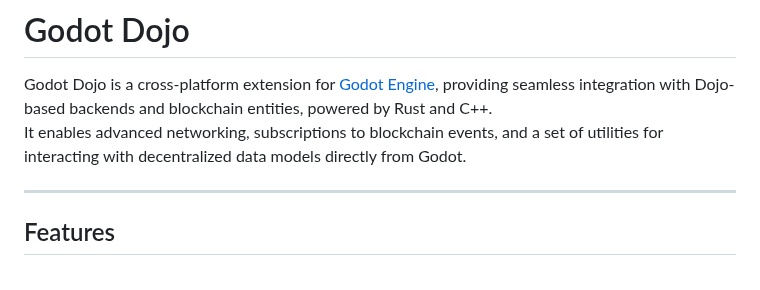
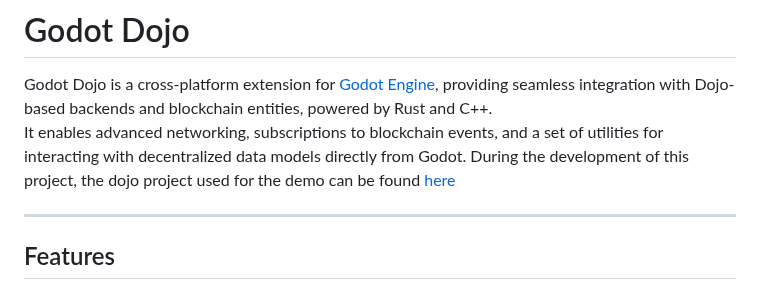
Before and after one commit to lonewolftechnology/godot-dojo, a Markdown page: README.md, the part around the change. Rendered like a GitHub page.

```diff
--- a/README.md
+++ b/README.md
@@ -2,6 +2,7 @@
 
 Godot Dojo is a cross-platform extension for [Godot Engine](https://godotengine.org/), providing seamless integration with Dojo-based backends and blockchain entities, powered by Rust and C++.
 It enables advanced networking, subscriptions to blockchain events, and a set of utilities for interacting with decentralized data models directly from Godot.
+During the development of this project, the dojo project used for the demo can be found [here](https://github.com/dannroda/dojo-starter)
 
 ---
 
```
